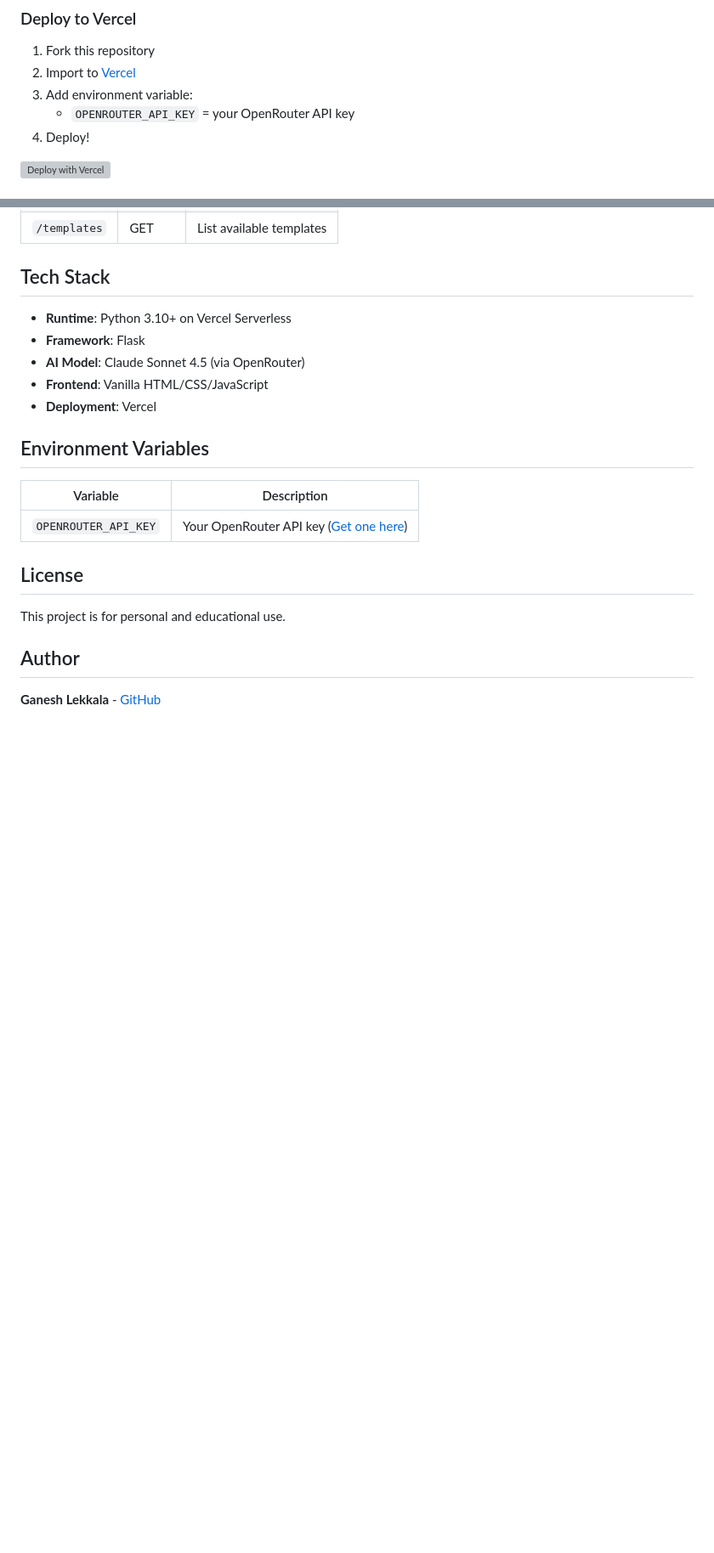
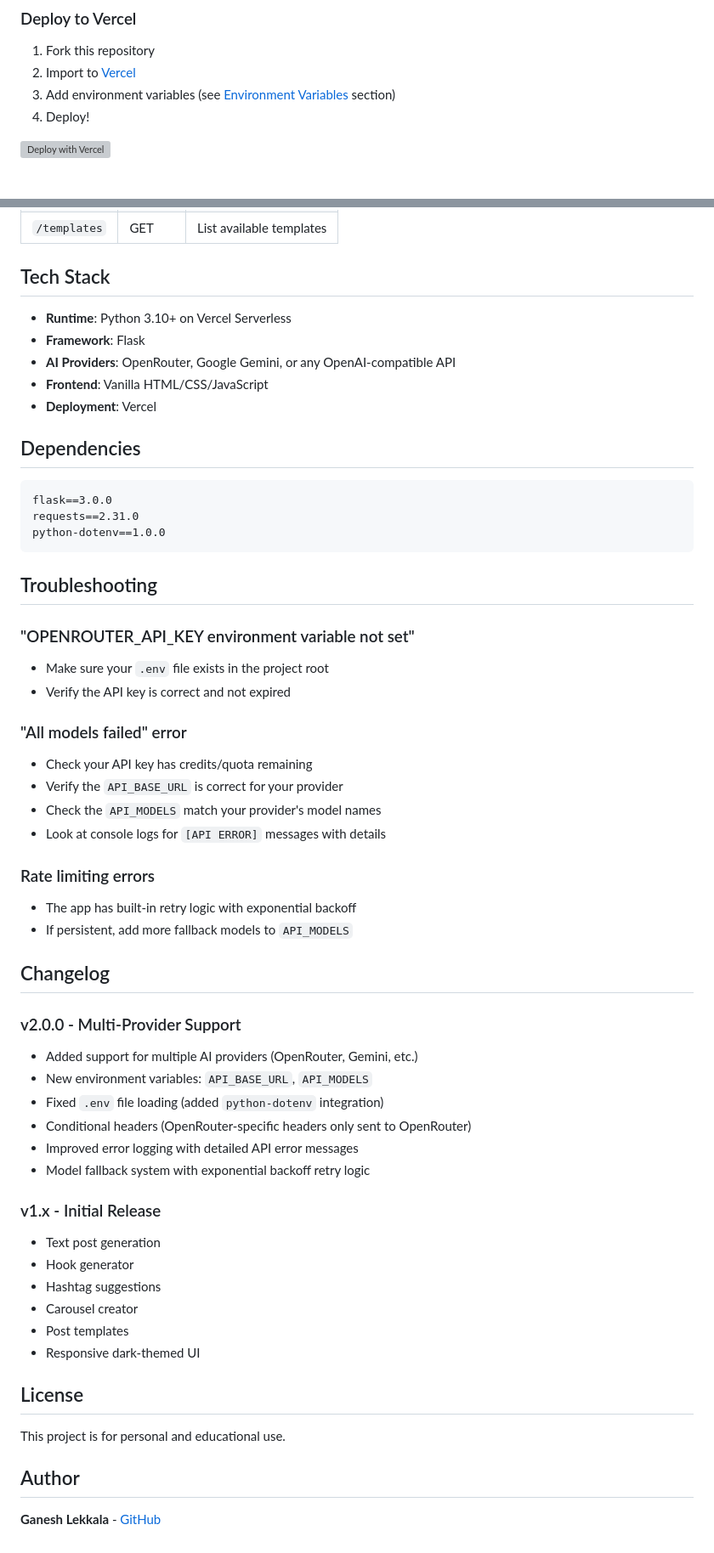
Before and after one commit to LEKKALAGANESH/LinkedIn_Post_Generator, a Markdown page: README.md, 2 parts joined by grey strips. Shown at 85% size. Drawn GitHub-style; blank space fills up the shorter version; grey boxes are pictures that could not be loaded.

Commit message:
LinkedIn Post Generator website

````diff
--- a/README.md
+++ b/README.md
@@ -39,8 +40,7 @@ An AI-powered web application that generates professional, engaging LinkedIn con
 
 1. Fork this repository
 2. Import to [Vercel](https://vercel.com/new)
-3. Add environment variable:
-   - `OPENROUTER_API_KEY` = your OpenRouter API key
+3. Add environment variables (see [Environment Variables](#environment-variables) section)
 4. Deploy!
 
 [![Deploy with Vercel](https://vercel.com/button)](https://vercel.com/new/clone?repository-url=https://github.com/LEKKALAGANESH/LinkedIn_Post_Generator)
@@ -124,15 +182,51 @@ linkedin-post-generator/
 
 - **Runtime**: Python 3.10+ on Vercel Serverless
 - **Framework**: Flask
-- **AI Model**: Claude Sonnet 4.5 (via OpenRouter)
+- **AI Providers**: OpenRouter, Google Gemini, or any OpenAI-compatible API
 - **Frontend**: Vanilla HTML/CSS/JavaScript
 - **Deployment**: Vercel
 
-## Environment Variables
+## Dependencies
 
-| Variable | Description |
-|----------|-------------|
-| `OPENROUTER_API_KEY` | Your OpenRouter API key ([Get one here](https://openrouter.ai/)) |
+```
+flask==3.0.0
+requests==2.31.0
+python-dotenv==1.0.0
+```
+
+## Troubleshooting
+
+### "OPENROUTER_API_KEY environment variable not set"
+- Make sure your `.env` file exists in the project root
+- Verify the API key is correct and not expired
+
+### "All models failed" error
+- Check your API key has credits/quota remaining
+- Verify the `API_BASE_URL` is correct for your provider
+- Check the `API_MODELS` match your provider's model names
+- Look at console logs for `[API ERROR]` messages with details
+
+### Rate limiting errors
+- The app has built-in retry logic with exponential backoff
+- If persistent, add more fallback models to `API_MODELS`
+
+## Changelog
+
+### v2.0.0 - Multi-Provider Support
+- Added support for multiple AI providers (OpenRouter, Gemini, etc.)
+- New environment variables: `API_BASE_URL`, `API_MODELS`
+- Fixed `.env` file loading (added `python-dotenv` integration)
+- Conditional headers (OpenRouter-specific headers only sent to OpenRouter)
+- Improved error logging with detailed API error messages
+- Model fallback system with exponential backoff retry logic
+
+### v1.x - Initial Release
+- Text post generation
+- Hook generator
+- Hashtag suggestions
+- Carousel creator
+- Post templates
+- Responsive dark-themed UI
 
 ## License
 
````
Also changed, not shown: other parts of README.md (+64 -5 lines).
